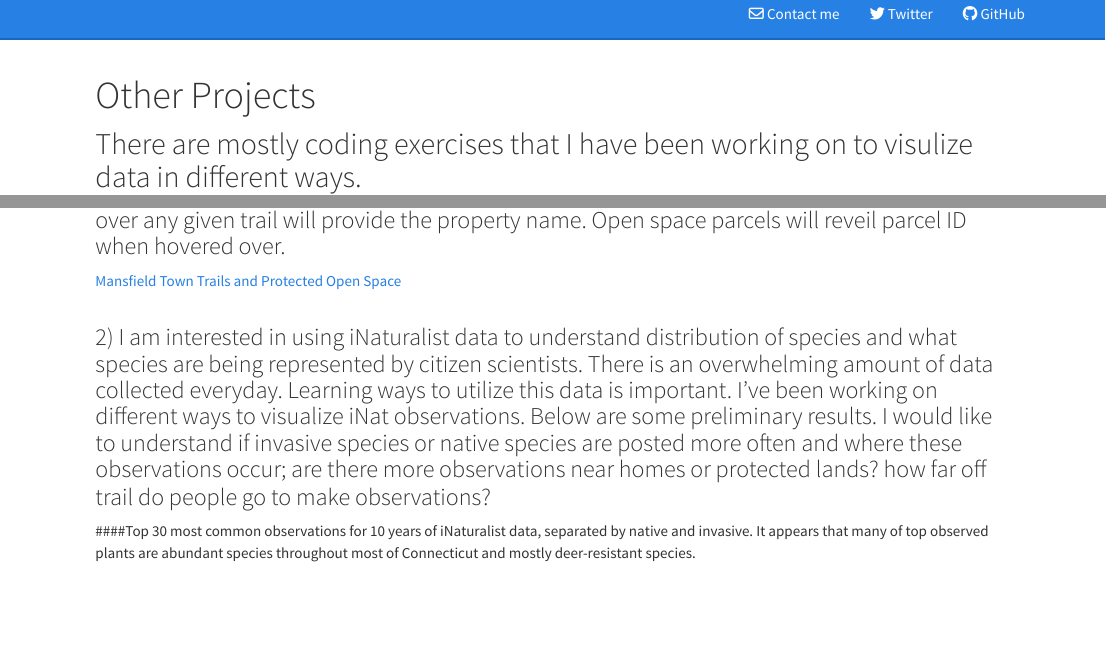
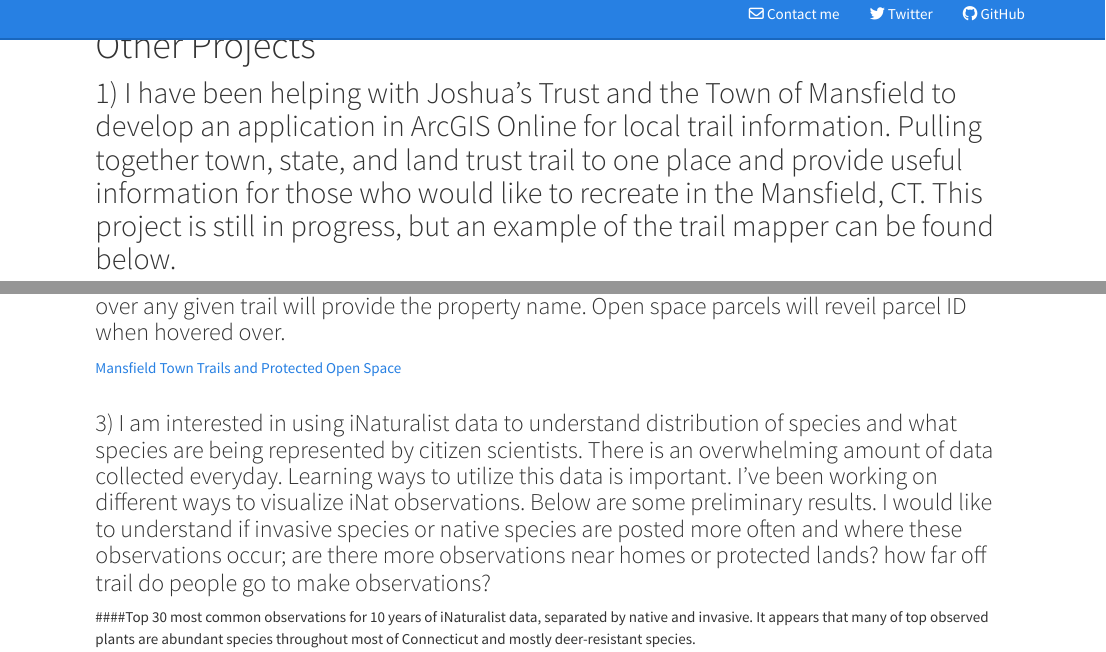
Before and after one commit to stevendifalco/stevendifalco.github.io, an R Markdown document (projects.Rmd): the page in a window 1100 px wide, from 60 px down, and a second part further down, joined at a grey line. Rendered offline with R 4.5, knitr and Pandoc, with nearby package versions.

Commit message:
add mansfield trails application

```diff
--- a/projects.Rmd
+++ b/projects.Rmd
@@ -2,5 +2,5 @@
 title: "Other Projects"
 output: html_document
 ---
-## There are mostly coding exercises that I have been working on to visulize data in different ways.
+## 1) I have been helping with Joshua's Trust and the Town of Mansfield to develop an application in ArcGIS Online for local trail information. Pulling together town, state, and land trust trail to one place and provide useful information for those who would like to recreate in the Mansfield, CT. This project is still in progress, but an example of the trail mapper can be found below.
 
@@ -9,7 +12,7 @@ output: html_document
 [Mansfield Town Trails and Protected Open Space](BokehMaps_080619.html)
 <br><br>
 
-### 2) I am interested in using iNaturalist data to understand distribution of species and what species are being represented by citizen scientists. There is an overwhelming amount of data collected everyday. Learning ways to utilize this data is important. I've been working on different ways to visualize iNat observations. Below are some preliminary results. I would like to understand if invasive species or native species are posted more often and where these observations occur; are there more observations near homes or protected lands? how far off trail do people go to make observations?
+### 3) I am interested in using iNaturalist data to understand distribution of species and what species are being represented by citizen scientists. There is an overwhelming amount of data collected everyday. Learning ways to utilize this data is important. I've been working on different ways to visualize iNat observations. Below are some preliminary results. I would like to understand if invasive species or native species are posted more often and where these observations occur; are there more observations near homes or protected lands? how far off trail do people go to make observations?
 
 ####Top 30 most common observations for 10 years of iNaturalist data, separated by native and invasive. It appears that many of top observed plants are abundant species throughout most of Connecticut and mostly deer-resistant species.
 
```
Also changed, not shown: projects.Rmd (5 more changed lines).
